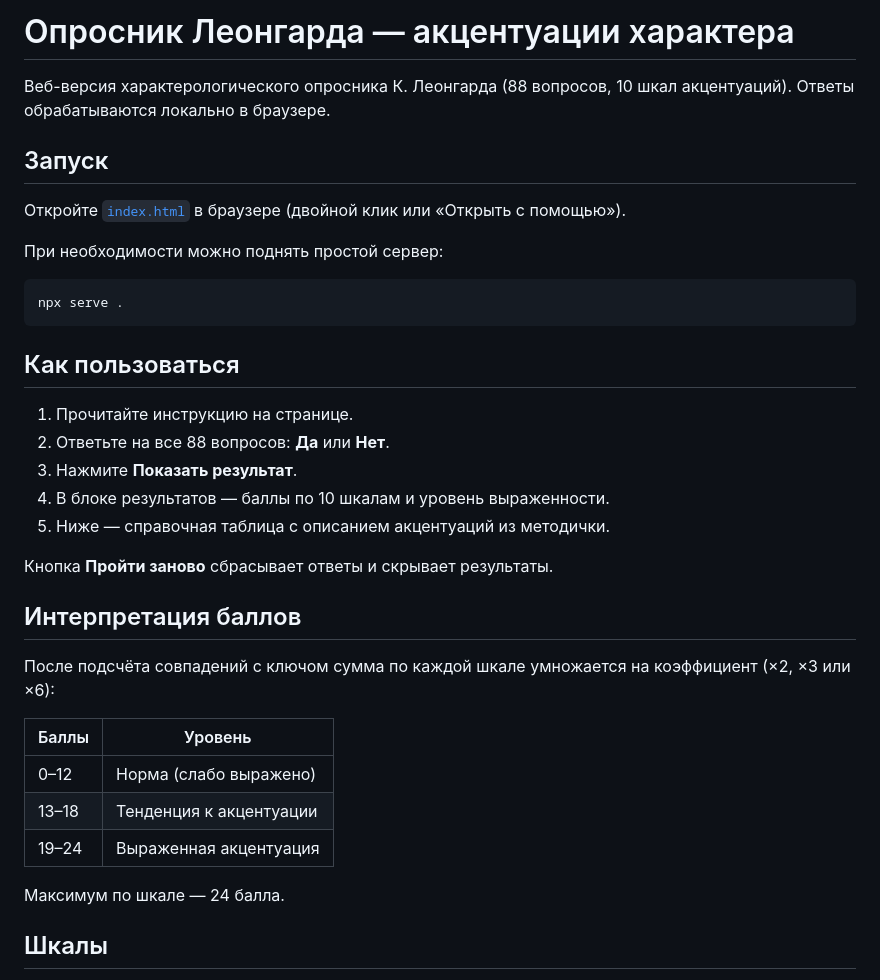
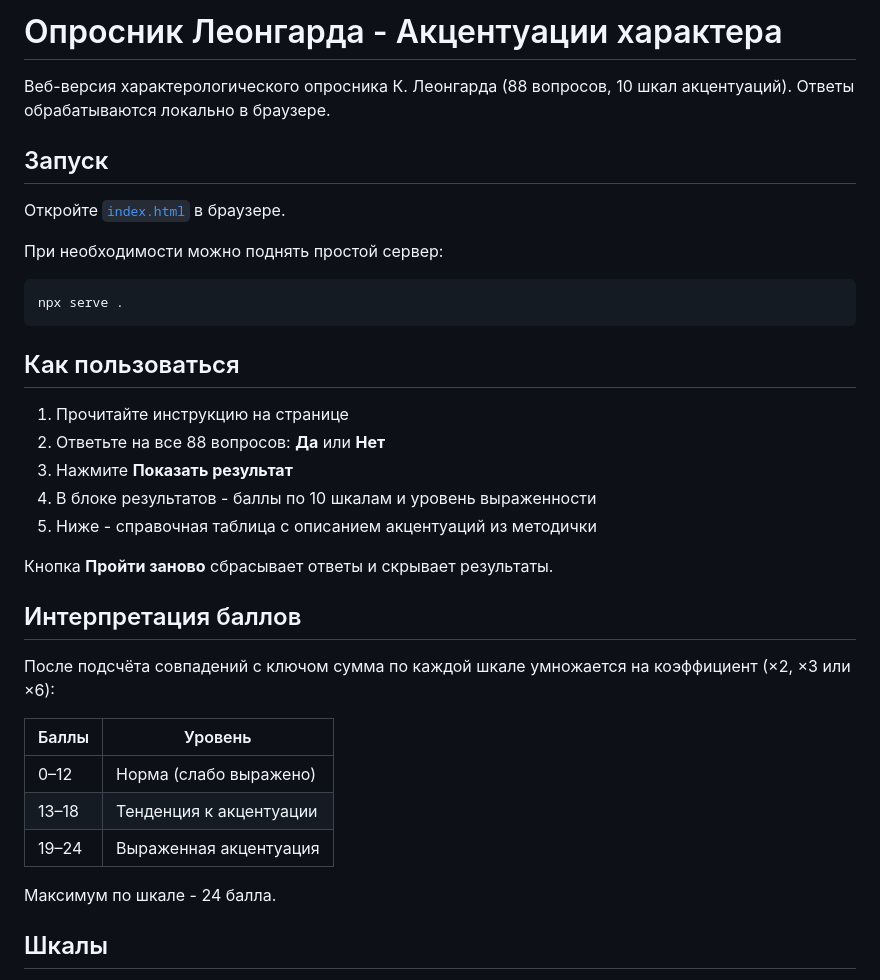
Before and after one commit to andrei-punko/leongard-questionnaire, a Markdown page: README.md, the part around the change. Drawn GitHub-style.

Commit message:
Adjust README

```diff
--- a/README.md
+++ b/README.md
@@ -1,10 +1,10 @@
-# Опросник Леонгарда — акцентуации характера
+# Опросник Леонгарда - Акцентуации характера
 
 Веб-версия характерологического опросника К. Леонгарда (88 вопросов, 10 шкал акцентуаций). Ответы обрабатываются локально в браузере.
 
 ## Запуск
 
-Откройте [`index.html`](index.html) в браузере (двойной клик или «Открыть с помощью»).
+Откройте [`index.html`](index.html) в браузере.
 
 При необходимости можно поднять простой сервер:
 
@@ -14,11 +14,11 @@ npx serve .
 
 ## Как пользоваться
 
-1. Прочитайте инструкцию на странице.
-2. Ответьте на все 88 вопросов: **Да** или **Нет**.
-3. Нажмите **Показать результат**.
-4. В блоке результатов — баллы по 10 шкалам и уровень выраженности.
-5. Ниже — справочная таблица с описанием акцентуаций из методички.
+1. Прочитайте инструкцию на странице
+2. Ответьте на все 88 вопросов: **Да** или **Нет**
+3. Нажмите **Показать результат**
+4. В блоке результатов - баллы по 10 шкалам и уровень выраженности
+5. Ниже - справочная таблица с описанием акцентуаций из методички
 
 Кнопка **Пройти заново** сбрасывает ответы и скрывает результаты.
 
@@ -26,13 +26,13 @@ npx serve .
 
 После подсчёта совпадений с ключом сумма по каждой шкале умножается на коэффициент (×2, ×3 или ×6):
 
-| Баллы | Уровень |
-|-------|---------|
-| 0–12 | Норма (слабо выражено) |
+| Баллы | Уровень                 |
+|-------|-------------------------|
+| 0–12  | Норма (слабо выражено)  |
 | 13–18 | Тенденция к акцентуации |
-| 19–24 | Выраженная акцентуация |
+| 19–24 | Выраженная акцентуация  |
 
-Максимум по шкале — 24 балла.
+Максимум по шкале - 24 балла.
 
 ## Шкалы
 
```
